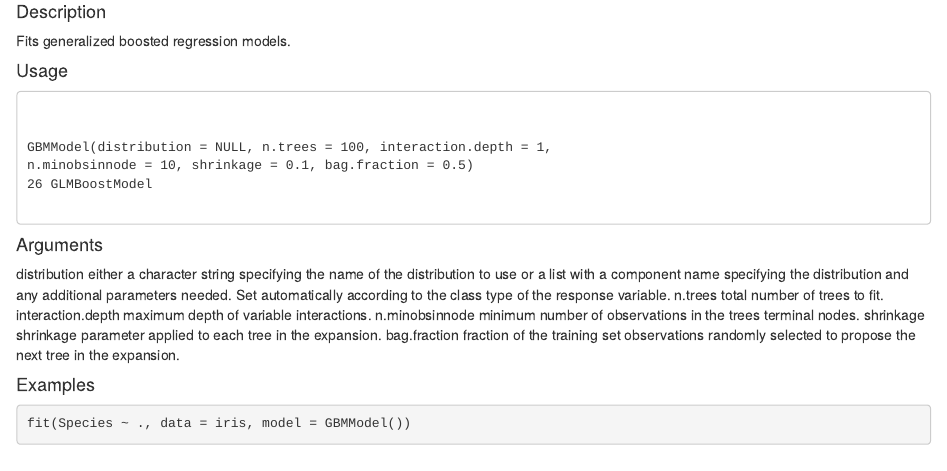
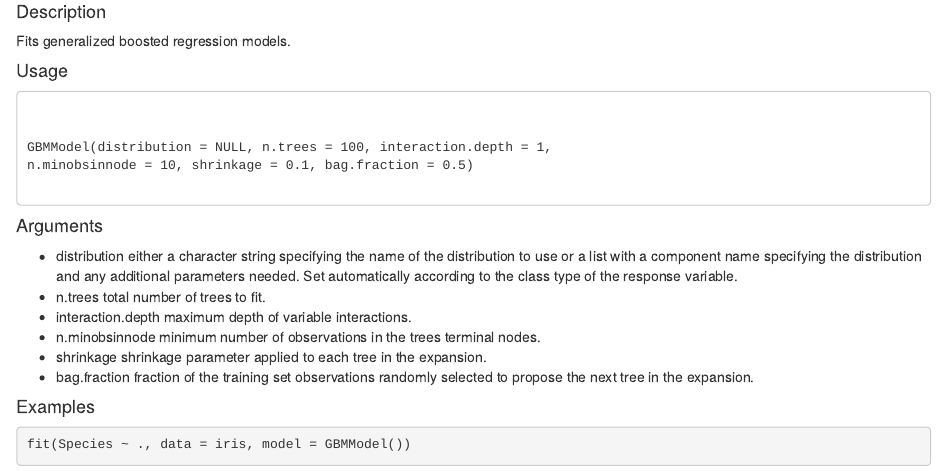
Before and after one commit to RWorkshop/ML_toolkits, an R Markdown document (MachineShop/Models/GBMModel.Rmd): the page in a window 1100 px wide, from 110 px down. Rendered offline with R 4.5, knitr and Pandoc, with nearby package versions; some code elsewhere in the file could not run offline.

Commit message:
Update and rename MachineShop/GBMModel.Rmd to MachineShop/Models/GBMModel.Rmd

```diff
--- a/MachineShop/GBMModel.Rmd
+++ b/MachineShop/Models/GBMModel.Rmd
@@ -19,19 +19,18 @@ Fits generalized boosted regression models.
 
 GBMModel(distribution = NULL, n.trees = 100, interaction.depth = 1,
 n.minobsinnode = 10, shrinkage = 0.1, bag.fraction = 0.5)
-26 GLMBoostModel
 
 </code></pre>
+
 #### Arguments
 
-distribution either a character string specifying the name of the distribution to use or a list
+* distribution either a character string specifying the name of the distribution to use or a list
 with a component name specifying the distribution and any additional parameters needed. Set automatically according to the class type of the response variable.
-n.trees total number of trees to fit.
-interaction.depth
-maximum depth of variable interactions.
-n.minobsinnode minimum number of observations in the trees terminal nodes.
-shrinkage shrinkage parameter applied to each tree in the expansion.
-bag.fraction fraction of the training set observations randomly selected to propose the next tree in the expansion.
+* n.trees total number of trees to fit.
+* interaction.depth maximum depth of variable interactions.
+* n.minobsinnode minimum number of observations in the trees terminal nodes.
+* shrinkage shrinkage parameter applied to each tree in the expansion.
+* bag.fraction fraction of the training set observations randomly selected to propose the next tree in the expansion.
 
 
 #### Examples
```
Also changed, not shown: MachineShop/Models/GBMModel.Rmd (6 more changed lines).
